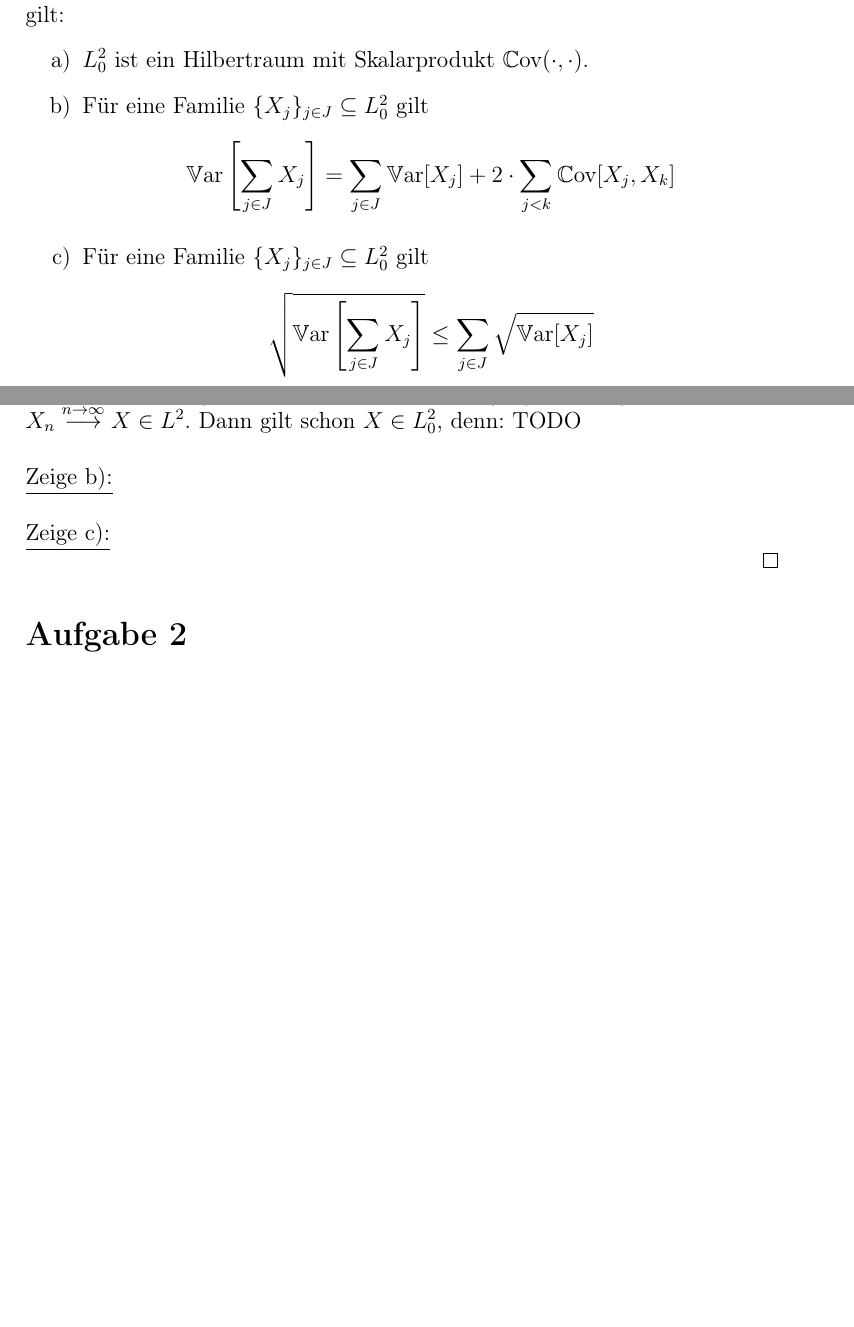
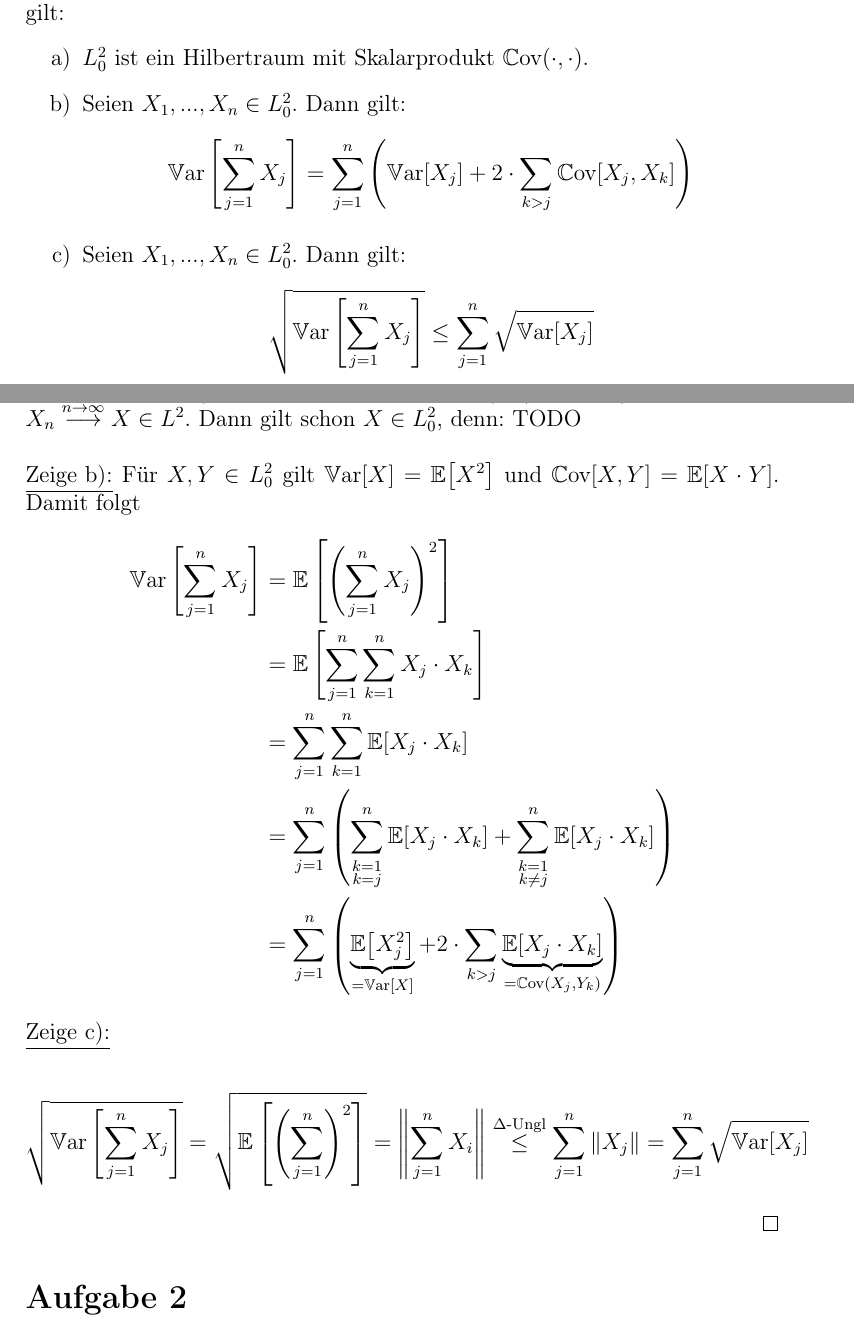
Before and after one commit to tyhxy1123/MatheMaster, a LaTeX document (WTHM/Loesungen/Blatt 1.tex): two parts of pages 1 and 3 of 5, joined at a grey line, cut so that both start at the same text, the shorter picture padded with empty space. Compiled offline with pdfLaTeX; an older LaTeX class or package is replaced by its successor.

Commit message:
Update WTHM/Loesungen/Blatt 1.tex

```diff
--- a/WTHM/Loesungen/Blatt 1.tex
+++ b/WTHM/Loesungen/Blatt 1.tex
@@ -40,18 +40,18 @@ L_0^2:=\big\lbrace X\in L_2:\E[X]=0\big\rbrace
 der Raum der zentrierten quadrat-integrierbaren Zufallsvariablen. Für diesen gilt:
 \begin{enumerate}[label=\alph*)]
 \item $L_0^2$ ist ein Hilbertraum mit Skalarprodukt $\Cov(\cdot,\cdot)$.
-\item Für eine Familie $\lbrace X_j\rbrace_{j\in J}\subseteq L_0^2$ gilt
+\item Seien $X_1,...,X_n\in L_0^2$. Dann gilt:
 \begin{align*}
-\Var\left[\sum\limits_{j\in J}X_j\right]=\sum\limits_{j\in J}\Var[X_j]+2\cdot\sum\limits_{j<k}\Cov[X_j,X_k]
+\Var\left[\sum\limits_{j=1}^n X_j\right]
+=\sum\limits_{j=1}^n\left(\Var[X_j]+2\cdot\sum\limits_{k>j}\Cov[X_j,X_k]\right)
 \end{align*}
-\item Für eine Familie $\lbrace X_j\rbrace_{j\in J}\subseteq L_0^2$ gilt
+\item Seien $X_1,...,X_n\in L_0^2$. Dann gilt:
 \begin{align*}
-\sqrt{\Var\left[\sum\limits_{j\in J}X_j\right]}\leq\sum\limits_{j\in J}\sqrt{\Var[X_j]}
+\sqrt{\Var\left[\sum\limits_{j=1}^n X_j\right]}\leq\sum\limits_{j=1}^n\sqrt{\Var[X_j]}
 \end{align*}
 \end{enumerate}
 \begin{proof}
 \underline{Zeige a):}\\
-%UVR-Kriterium + Eigenschaften des Skalarproduktes nachrechnen + Vollständigkeit
 Nutze Untervektorraumkriterium:
 \begin{itemize}
 \item $0\in L_0^2$ ist klar.
@@ -118,9 +118,27 @@ Dann gilt schon $X\in L_0^2$, denn: TODO\\
 
 
 
-\underline{Zeige b):}\\
+\underline{Zeige b):} Für $X,Y\in L_0^2$ gilt $\Var[X]=\E\big[X^2\big]$ und $\Cov[X,Y]=\E[X\cdot Y]$. Damit folgt
+\begin{align*}
+\Var\left[\sum\limits_{j=1}^n X_j\right]
+&=\E\left[\left(\sum\limits_{j=1}^n X_j\right)^2\right]\\
+&=\E\left[\sum\limits_{j=1}^n\sum\limits_{k=1}^n X_j\cdot X_k\right]\\
+&=\sum\limits_{j=1}^n\sum\limits_{k=1}^n \E[X_j\cdot X_k]\\
+&=\sum\limits_{j=1}^n\left(
+\sum\limits_{\begin{subarray}{c}k=1\\ k=j\end{subarray}}^n \E[X_j\cdot X_k]
++\sum\limits_{\begin{subarray}{c}k=1\\ k\neq j\end{subarray}}^n \E[X_j\cdot X_k]\right)\\
+&=\sum\limits_{j=1}^n\left(\underbrace{\E\big[X_j^2\big]}_{=\Var[X]}+2\cdot\sum\limits_{k>j}\underbrace{\E[X_j\cdot X_k]}_{=\Cov(X_j,Y_k)}\right)
+\end{align*}
 
 \underline{Zeige c):}\\
+\begin{align*}
+\sqrt{\Var\left[\sum\limits_{j=1}^n X_j\right]}
+=\sqrt{\E\left[\left(\sum\limits_{j=1}^n\right)^2\right]}
+=\left\Vert\sum\limits_{j=1}^n X_i\right\Vert
+\stackrel{\Delta\text{-Ungl}}{\leq}
+\sum\limits_{j=1}^n\Vert X_j\Vert
+=\sum\limits_{j=1}^n\sqrt{\Var[X_j]}
+\end{align*}
 \end{proof}
 
 \section*{Aufgabe 2}
```
Also changed, not shown: WTHM/Loesungen/Blatt 1.tex (2 more changed lines).
